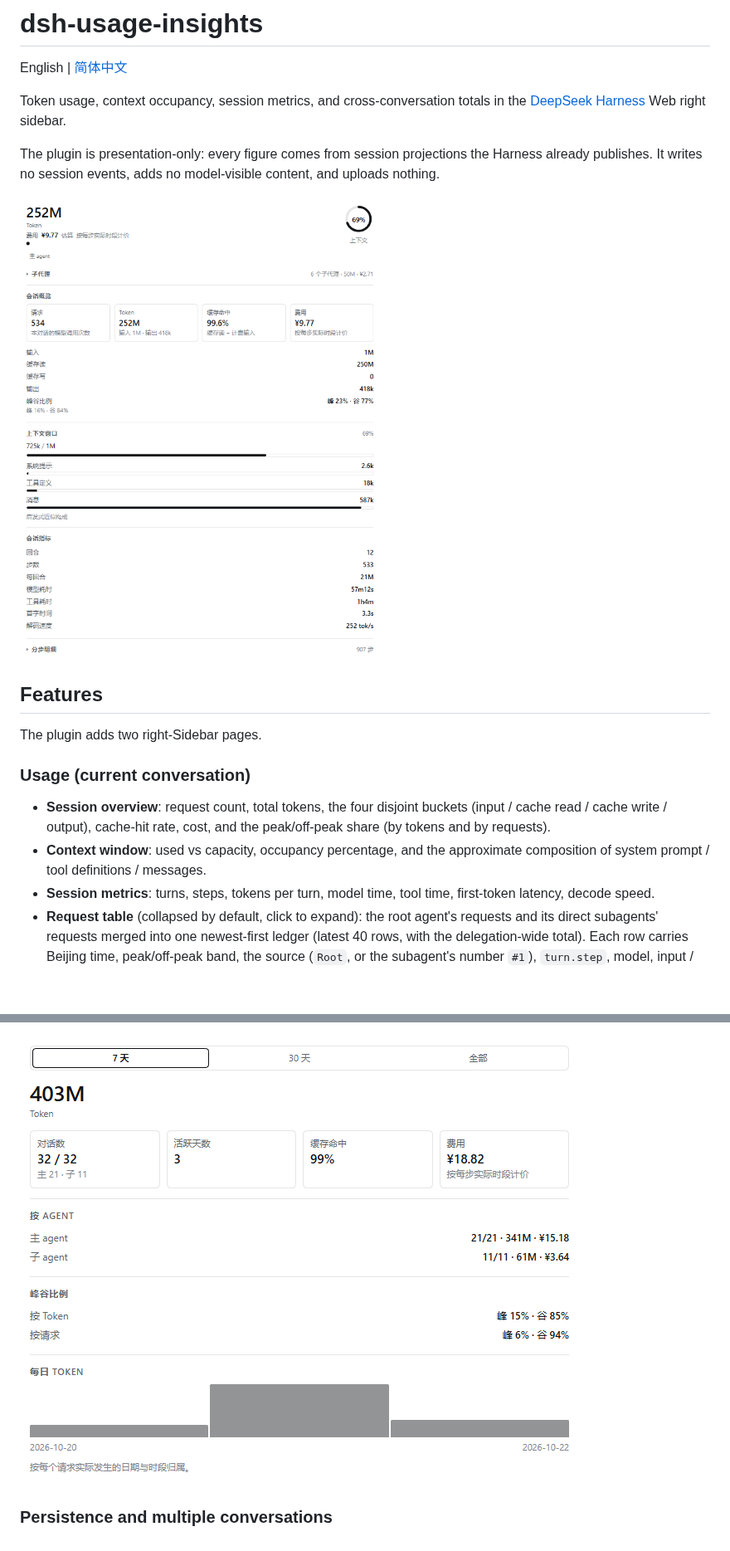
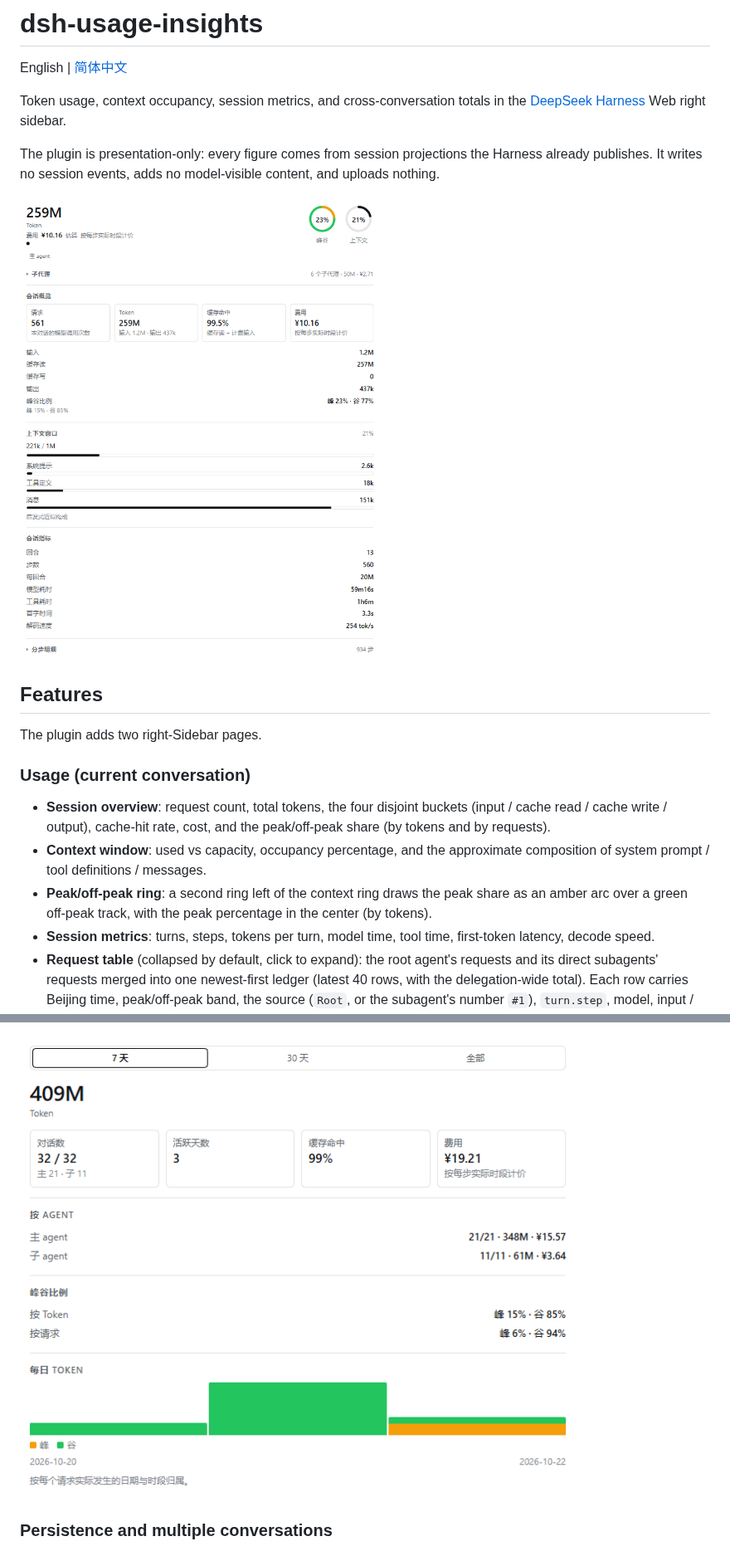
Before and after one commit to Lyoko-Jeremie/dsh-plugin-usage-insights, a Markdown page: README.EN.md, 2 parts joined by grey strips. Shown at 83% size. Rendered like a GitHub page; pictures changed too: assets/history.png, assets/panel.png; blank space fills up the shorter version.

```diff
--- a/README.EN.md
+++ b/README.EN.md
@@ -22,6 +22,8 @@ The plugin adds two right-Sidebar pages.
   (by tokens and by requests).
 - **Context window**: used vs capacity, occupancy percentage, and the approximate
   composition of system prompt / tool definitions / messages.
+- **Peak/off-peak ring**: a second ring left of the context ring draws the peak share as an
+  amber arc over a green off-peak track, with the peak percentage in the center (by tokens).
 - **Session metrics**: turns, steps, tokens per turn, model time, tool time, first-token
   latency, decode speed.
 - **Request table** (collapsed by default, click to expand): the root agent's requests and
```
Also changed, not shown: other parts of README.EN.md (+3 -2 lines), README.md (+2 -1 lines), assets/panel-requests.png, assets/panel-subagents.png, 12 other files.
